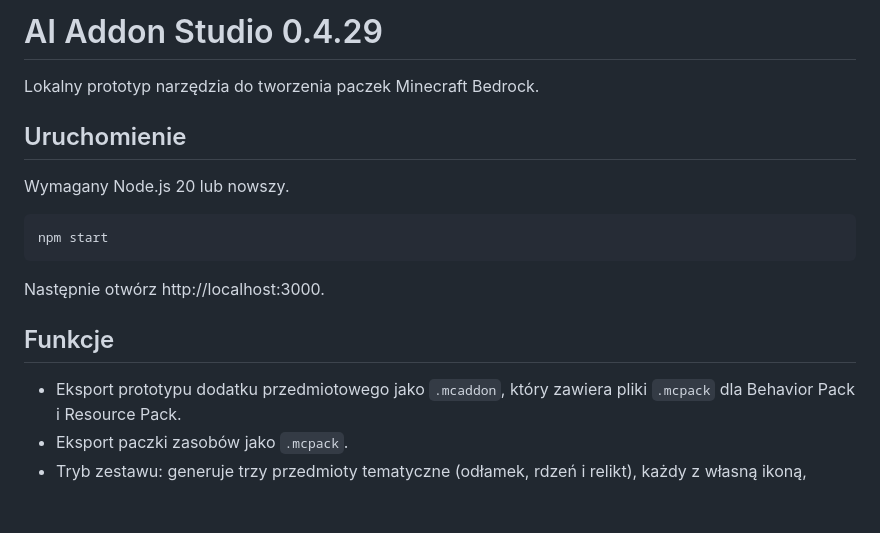
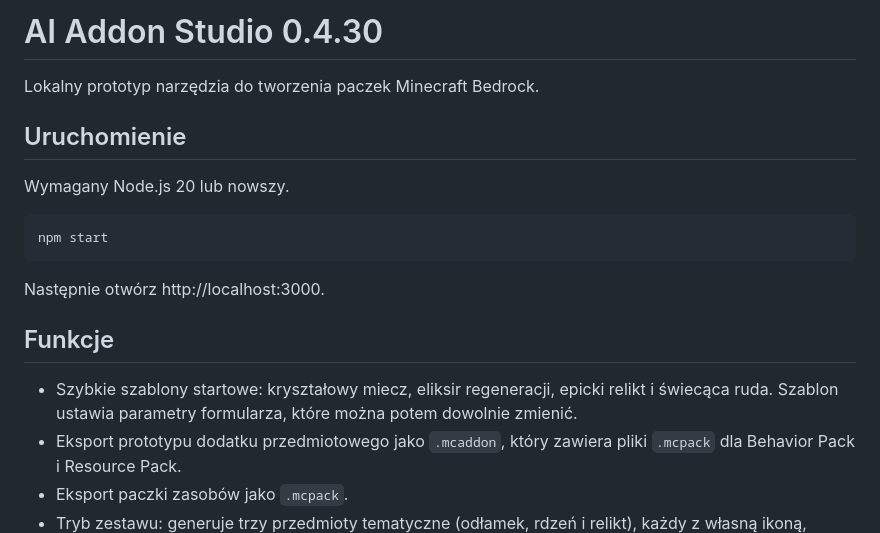
Before and after one commit to kopiel1908-droid/minecraft, a Markdown page: README.md, the part around the change. Rendered like a GitHub page; blank space fills up the shorter version.

Commit message:
Document starter presets in 0.4.30

```diff
--- a/README.md
+++ b/README.md
@@ -1,4 +1,4 @@
-# AI Addon Studio 0.4.29
+# AI Addon Studio 0.4.30
 
 Lokalny prototyp narzędzia do tworzenia paczek Minecraft Bedrock.
 
@@ -14,6 +14,7 @@ Następnie otwórz http://localhost:3000.
 
 ## Funkcje
 
+- Szybkie szablony startowe: kryształowy miecz, eliksir regeneracji, epicki relikt i świecąca ruda. Szablon ustawia parametry formularza, które można potem dowolnie zmienić.
 - Eksport prototypu dodatku przedmiotowego jako `.mcaddon`, który zawiera pliki `.mcpack` dla Behavior Pack i Resource Pack.
 - Eksport paczki zasobów jako `.mcpack`.
 - Tryb zestawu: generuje trzy przedmioty tematyczne (odłamek, rdzeń i relikt), każdy z własną ikoną, parametrami, recepturą i manifestami, zebrane w jednym pliku `.mcaddon`.
```
